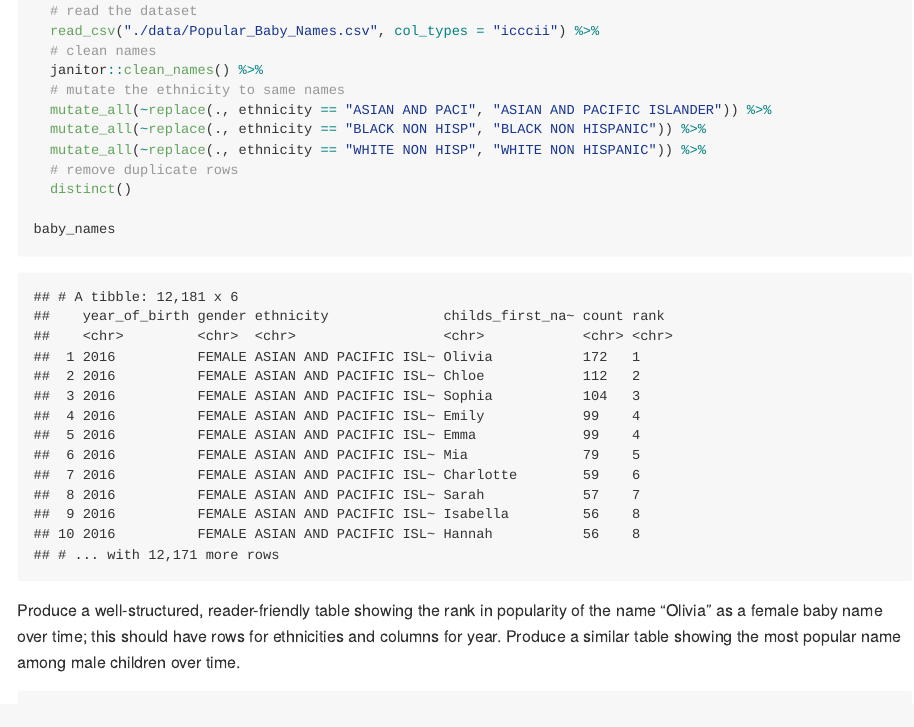
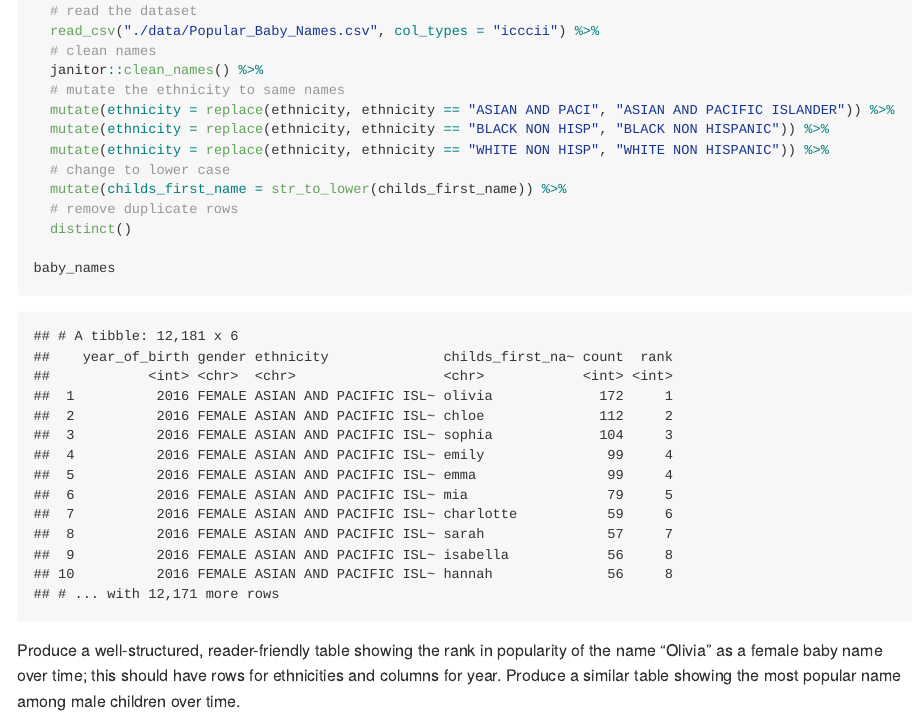
Before and after one commit to jtstats/p8105_hw2_jt3174, an R Markdown document (p8105_hw2_jt3174.Rmd): the page in a window 1100 px wide, from 9450 px down. The pictures show the output file p8105_hw2_jt3174.md that the author committed with the source, drawn offline in the style of GitHub; long lines of code are wrapped.

Commit message:
Some adaptions

```diff
--- a/p8105_hw2_jt3174.Rmd
+++ b/p8105_hw2_jt3174.Rmd
@@ -250,9 +250,11 @@ baby_names =
   # clean names
   janitor::clean_names() %>%
   # mutate the ethnicity to same names
-  mutate_all(~replace(., ethnicity == "ASIAN AND PACI", "ASIAN AND PACIFIC ISLANDER")) %>%
-  mutate_all(~replace(., ethnicity == "BLACK NON HISP", "BLACK NON HISPANIC")) %>%
-  mutate_all(~replace(., ethnicity == "WHITE NON HISP", "WHITE NON HISPANIC")) %>%
+  mutate(ethnicity = replace(ethnicity, ethnicity == "ASIAN AND PACI", "ASIAN AND PACIFIC ISLANDER")) %>%
+  mutate(ethnicity = replace(ethnicity, ethnicity == "BLACK NON HISP", "BLACK NON HISPANIC")) %>%
+  mutate(ethnicity = replace(ethnicity, ethnicity == "WHITE NON HISP", "WHITE NON HISPANIC")) %>%
+  # change to lower case
+  mutate(childs_first_name = str_to_lower(childs_first_name)) %>%
   # remove duplicate rows
   distinct()
 
```
Also changed, not shown: p8105_hw2_jt3174.md.
